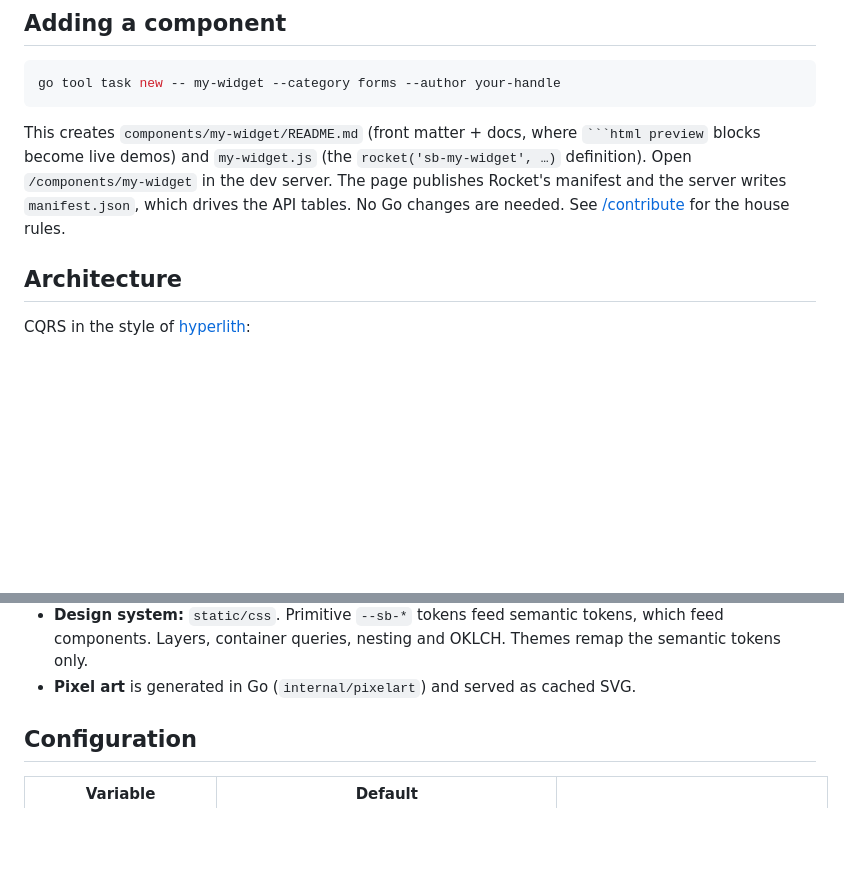
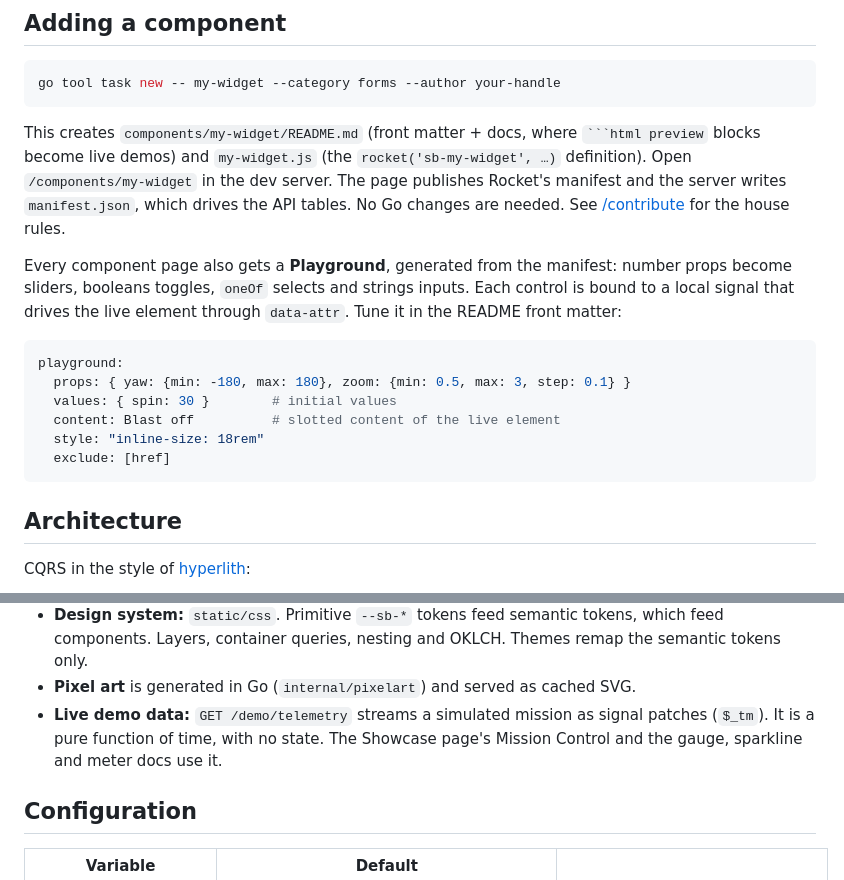
Before and after one commit to zweiundeins/starbase, a Markdown page: README.md, 2 parts joined by grey strips. GitHub-like rendering; blank space fills up the shorter version.

Commit message:
Docs: Playground front matter, telemetry endpoint, canvas component rules

`````diff
--- a/README.md
+++ b/README.md
@@ -25,6 +25,17 @@ go tool task new -- my-widget --category forms --author your-handle
 
 This creates `components/my-widget/README.md` (front matter + docs, where ```` ```html preview ```` blocks become live demos) and `my-widget.js` (the `rocket('sb-my-widget', …)` definition). Open `/components/my-widget` in the dev server. The page publishes Rocket's manifest and the server writes `manifest.json`, which drives the API tables. No Go changes are needed. See [/contribute](content/contribute.md) for the house rules.
 
+Every component page also gets a **Playground**, generated from the manifest: number props become sliders, booleans toggles, `oneOf` selects and strings inputs. Each control is bound to a local signal that drives the live element through `data-attr`. Tune it in the README front matter:
+
+```yaml
+playground:
+  props: { yaw: {min: -180, max: 180}, zoom: {min: 0.5, max: 3, step: 0.1} }
+  values: { spin: 30 }        # initial values
+  content: Blast off          # slotted content of the live element
+  style: "inline-size: 18rem"
+  exclude: [href]
+```
+
 ## Architecture
 
 CQRS in the style of [hyperlith](https://github.com/andersmurphy/hyperlith):
@@ -44,6 +55,7 @@ POST /cmd/...        commands: validate → enqueue → 204. Never HTML.
 - **Catalog:** `components/` is embedded. At startup `SyncCatalog` mirrors it into SQLite (FTS5 for search).
 - **Design system:** `static/css`. Primitive `--sb-*` tokens feed semantic tokens, which feed components. Layers, container queries, nesting and OKLCH. Themes remap the semantic tokens only.
 - **Pixel art** is generated in Go (`internal/pixelart`) and served as cached SVG.
+- **Live demo data:** `GET /demo/telemetry` streams a simulated mission as signal patches (`$_tm`). It is a pure function of time, with no state. The Showcase page's Mission Control and the gauge, sparkline and meter docs use it.
 
 ## Configuration
 
`````
Also changed, not shown: CLAUDE.md (+3 -0 lines), content/contribute.md (+2 -0 lines).
